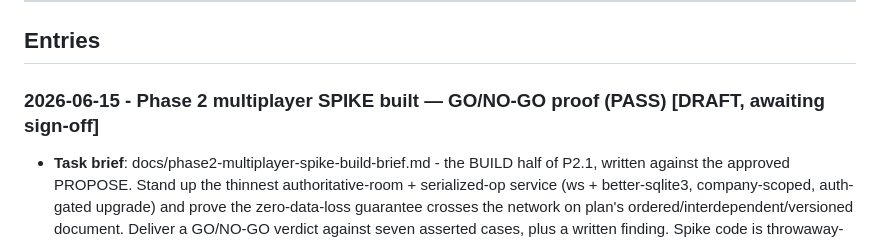
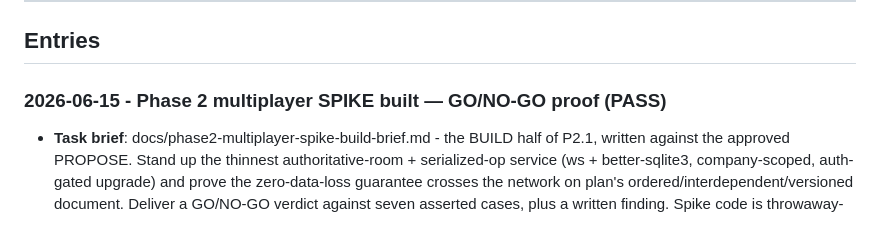
Before and after one commit to davidmjackson/plan, a Markdown page: docs/build-log.md, the part around the change. Rendered like a GitHub page.

Commit message:
docs: sign off the Phase 2 spike build-log entry
David's review is the sign-off (no formal sign-off field in the template);
drop the [DRAFT, awaiting sign-off] marker.

Co-Authored-By: Claude Opus 4.8 (1M context) <noreply@anthropic.com>

```diff
--- a/docs/build-log.md
+++ b/docs/build-log.md
@@ -20,7 +20,7 @@ Entries are newest first. Be honest: friction and failure are the valuable mater
 
 ## Entries
 
-### 2026-06-15 - Phase 2 multiplayer SPIKE built — GO/NO-GO proof (PASS) [DRAFT, awaiting sign-off]
+### 2026-06-15 - Phase 2 multiplayer SPIKE built — GO/NO-GO proof (PASS)
 
 - **Task brief**: docs/phase2-multiplayer-spike-build-brief.md - the BUILD half of P2.1, written against the approved PROPOSE. Stand up the thinnest authoritative-room + serialized-op service (ws + better-sqlite3, company-scoped, auth-gated upgrade) and prove the zero-data-loss guarantee crosses the network on plan's ordered/interdependent/versioned document. Deliver a GO/NO-GO verdict against seven asserted cases, plus a written finding. Spike code is throwaway-tolerant; the finding is the durable artefact.
 - **AI contribution**: Built the spike as five net-new files under `spike/` + `tests/`, reusing plan's shipped `reduce` and `validatePlan` BY IMPORT only (zero edits to the shipped client, per the isolation ruling). TDD throughout — two red-green cycles: the op-loop conflict proof (cases 1–6 + a vocabulary guard) driven directly against a real SQLite store, then the ws integration (case 7 auth/company boundary + transport/broadcast + the wire-level EDIT_STORY clobber from two real clients). All seven cases PASS; 16 spike tests green; full suite 163/163, drift + typecheck clean. Wrote docs/phase2-multiplayer-spike-finding.md (verdict, the one net-new rule, the honest tradeoffs, the productionise recommendation) and this entry.
```
